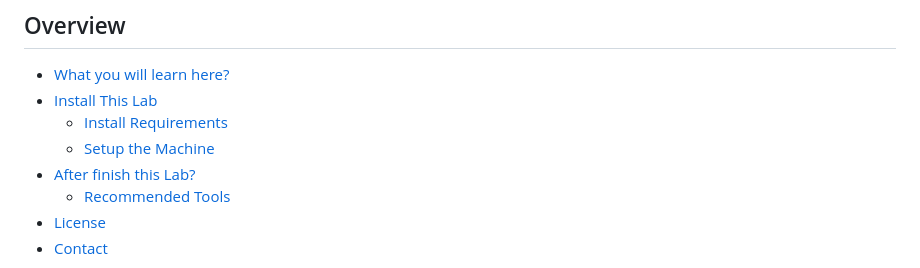
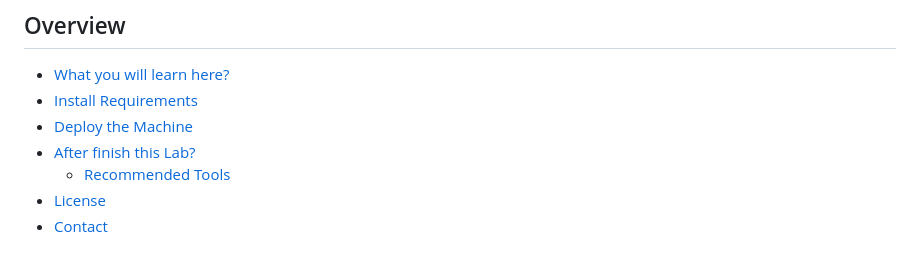
Before and after one commit to bayufedra/MBPTL, a Markdown page: README.md, the part around the change. GitHub-like rendering.

```diff
--- a/README.md
+++ b/README.md
@@ -5,9 +5,8 @@ This lab is designed to be very straight-forward to introduce what steps can be
 
 ## Overview
 - [What you will learn here?](#what-you-will-learn-here)
-- [Install This Lab](#install-this-lab)
-  - [Install Requirements](#)
-  - [Setup the Machine](#)
+- [Install Requirements](#install-requirements)
+- [Deploy the Machine](#deploy-the-machine)
 - [After finish this Lab?](#after-finish-this-lab)
   - [Recommended Tools](#recommended-tools)
 - [License](#license)
```
